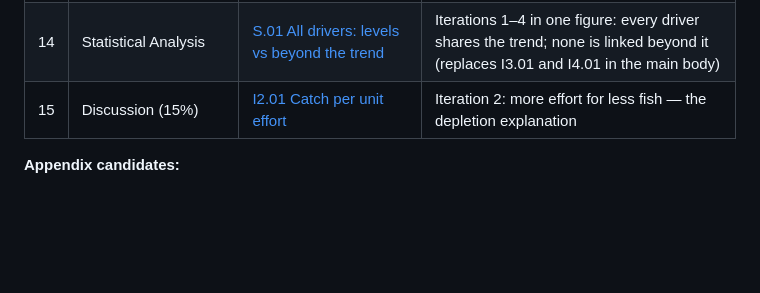
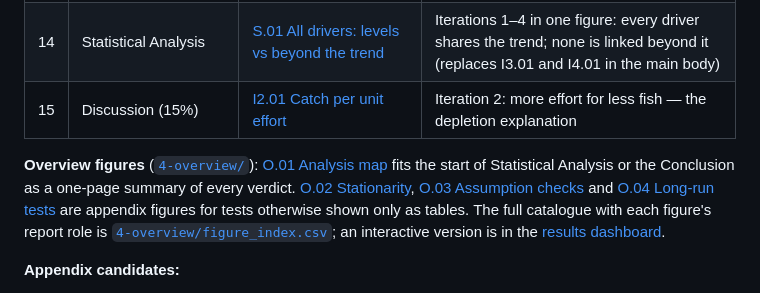
Before and after one commit to SalahuddinFathullah/sdg14-overfishing-analysis, a Markdown page: figures/README.md, the part around the change. Rendered like a GitHub page; blank space fills up the shorter version.

```diff
--- a/figures/README.md
+++ b/figures/README.md
@@ -20,6 +20,8 @@ This is the shortlist of figures for the ~10-page report, in reading order and m
 | 14 | Statistical Analysis | [S.01 All drivers: levels vs beyond the trend](../2-hypothesis-tests/figures/10_summary_all_drivers/S.01_all_drivers_levels_vs_beyond_trend.png) | Iterations 1–4 in one figure: every driver shares the trend; none is linked beyond it (replaces I3.01 and I4.01 in the main body) |
 | 15 | Discussion (15%) | [I2.01 Catch per unit effort](../2-hypothesis-tests/figures/7_iteration2_effort/I2.01_cpue_effort_catch_index.png) | Iteration 2: more effort for less fish — the depletion explanation |
 
+**Overview figures** ([`4-overview/`](../4-overview/README.md)): [O.01 Analysis map](../4-overview/figures/O.01_analysis_map.png) fits the start of Statistical Analysis or the Conclusion as a one-page summary of every verdict. [O.02 Stationarity](../4-overview/figures/O.02_stationarity_all_series.png), [O.03 Assumption checks](../4-overview/figures/O.03_assumption_checks_and_test_choice.png) and [O.04 Long-run tests](../4-overview/figures/O.04_long_run_tests.png) are appendix figures for tests otherwise shown only as tables. The full catalogue with each figure's report role is [`4-overview/figure_index.csv`](../4-overview/figure_index.csv); an interactive version is in the [results dashboard](https://claude.ai/artifact/5Ggtp6LYx4CseyBpFX4Trp).
+
 **Appendix candidates:**
 - [B.01 Q-Q normality checks](../1-statistical-tests/figures/B_assumptions/B.01_qq_plots_normality.png)
 - [D.01 Residual diagnostics](../2-hypothesis-tests/figures/6_diagnostics/D.01_h1a_residual_diagnostics.png)
```
Also changed, not shown: 4-overview/README.md (added, +38 -0 lines), README.md (+11 -1 lines), 4-overview/figures/O.01_analysis_map.png (added), 4-overview/figures/O.02_stationarity_all_series.png (added), 4-overview/figures/O.03_assumption_checks_and_test_choice.png (added), 4-overview/figures/O.04_long_run_tests.png (added), 2 other files.
